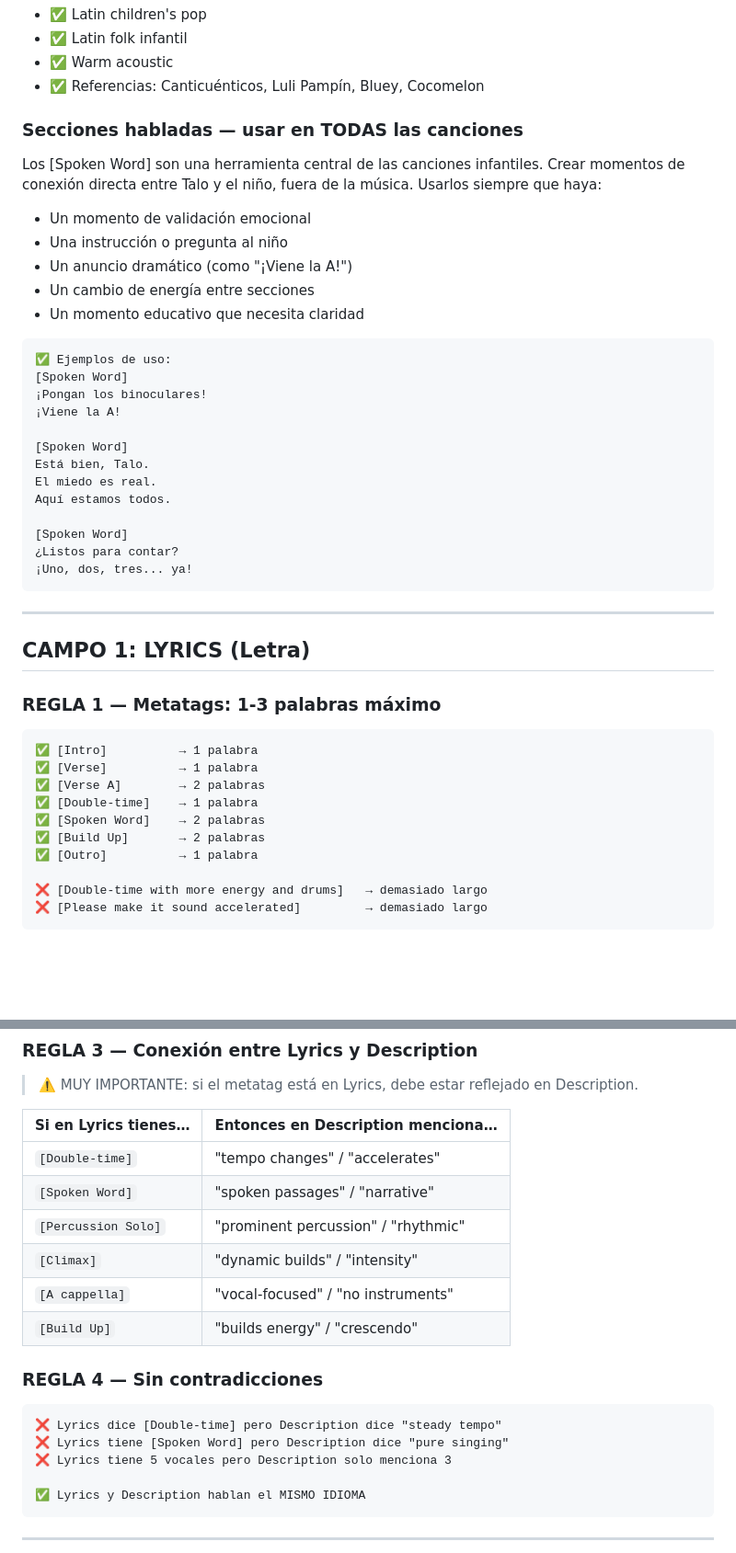
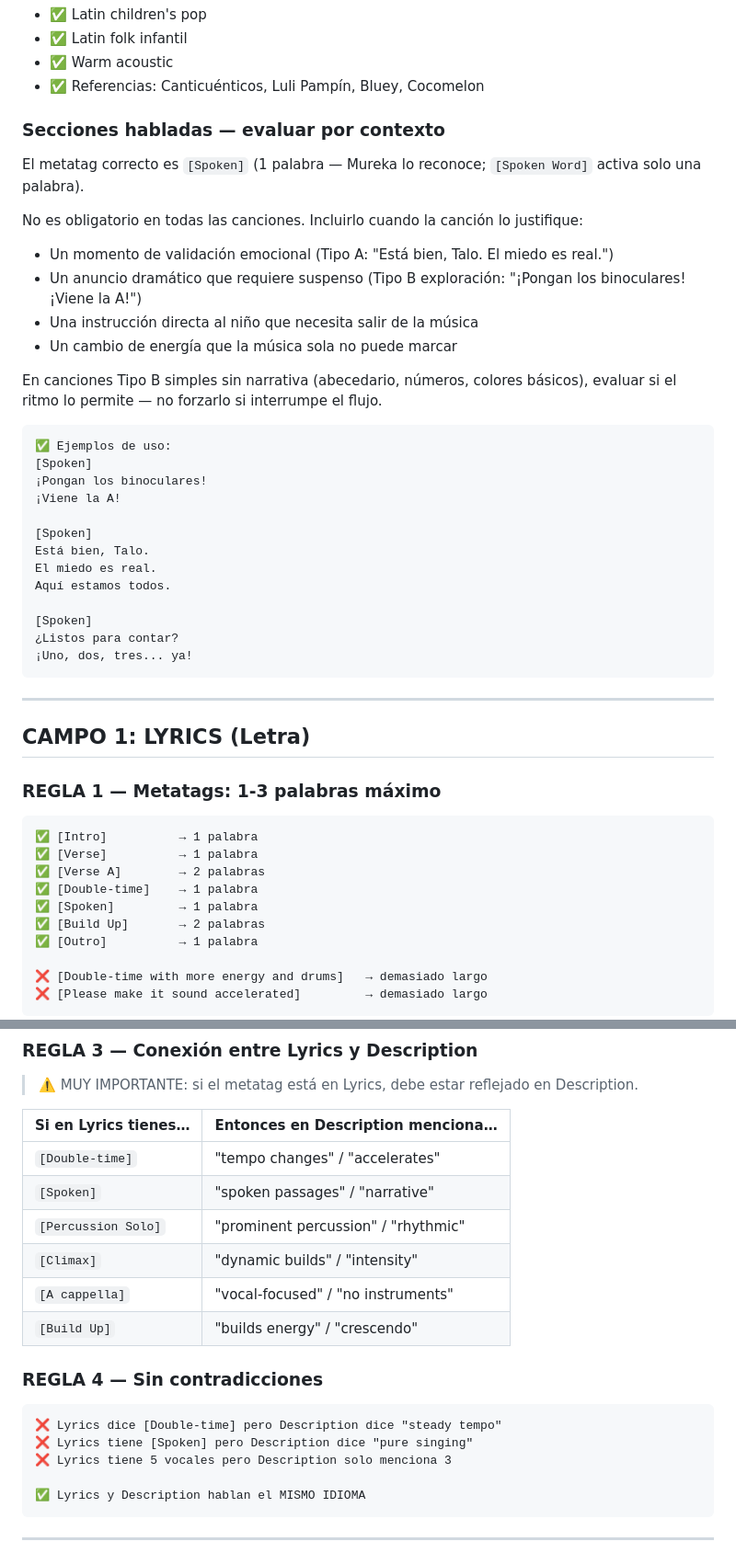
Before and after one commit to Gitdguarenas/Talo-Music-Producer-para-Mureka, a Markdown page: talo-music-producer-skill/produccion/MUREKA-REGLAS-DEFINITIVAS.md, 2 parts joined by grey strips. Shown at 92% size. Rendered like a GitHub page; blank space fills up the shorter version.

Commit message:
fix: corregir metatag [Spoken Word] → [Spoken] y hacer secciones habladas opcionales por contexto
- Reemplazar [Spoken Word] por [Spoken] en todos los archivos — el metatag de 2 palabras solo activa una palabra en Mureka
- Cambiar regla de "usar en TODAS las canciones" → evaluar por contexto: Tipo A narrativa/emocional sí, Tipo B simple evaluar si el ritmo lo permite
- Actualizar tabla de metatags válidos, tabla de conexión Lyrics↔Description y ejemplos de errores en MUREKA-REGLAS-DEFINITIVAS.md
- Corregir numeración duplicada (14/15 → 14-17) en TALOINSTA-LEARNINGS.md
- Actualizar talo-vocales/lyrics.md: 5 instancias de [Spoken Word] → [Spoken]

https://claude.ai/code/session_01THU7kAKudLAiXG9b3XANaB

````diff
--- a/talo-music-producer-skill/produccion/MUREKA-REGLAS-DEFINITIVAS.md
+++ b/talo-music-producer-skill/produccion/MUREKA-REGLAS-DEFINITIVAS.md
@@ -17,26 +17,29 @@
 - ✅ Warm acoustic
 - ✅ Referencias: Canticuénticos, Luli Pampín, Bluey, Cocomelon
 
-### Secciones habladas — usar en TODAS las canciones
-Los [Spoken Word] son una herramienta central de las canciones infantiles. Crear momentos de conexión directa entre Talo y el niño, fuera de la música. Usarlos siempre que haya:
-- Un momento de validación emocional
-- Una instrucción o pregunta al niño
-- Un anuncio dramático (como "¡Viene la A!")
-- Un cambio de energía entre secciones
-- Un momento educativo que necesita claridad
+### Secciones habladas — evaluar por contexto
+El metatag correcto es `[Spoken]` (1 palabra — Mureka lo reconoce; `[Spoken Word]` activa solo una palabra).
+
+No es obligatorio en todas las canciones. Incluirlo cuando la canción lo justifique:
+- Un momento de validación emocional (Tipo A: "Está bien, Talo. El miedo es real.")
+- Un anuncio dramático que requiere suspenso (Tipo B exploración: "¡Pongan los binoculares! ¡Viene la A!")
+- Una instrucción directa al niño que necesita salir de la música
+- Un cambio de energía que la música sola no puede marcar
+
+En canciones Tipo B simples sin narrativa (abecedario, números, colores básicos), evaluar si el ritmo lo permite — no forzarlo si interrumpe el flujo.
 
 ```
 ✅ Ejemplos de uso:
-[Spoken Word]
+[Spoken]
 ¡Pongan los binoculares!
 ¡Viene la A!
 
-[Spoken Word]
+[Spoken]
 Está bien, Talo.
 El miedo es real.
 Aquí estamos todos.
 
-[Spoken Word]
+[Spoken]
 ¿Listos para contar?
 ¡Uno, dos, tres... ya!
 ```
@@ -52,7 +55,7 @@ Aquí estamos todos.
 ✅ [Verse]          → 1 palabra
 ✅ [Verse A]        → 2 palabras
 ✅ [Double-time]    → 1 palabra
-✅ [Spoken Word]    → 2 palabras
+✅ [Spoken]         → 1 palabra
 ✅ [Build Up]       → 2 palabras
 ✅ [Outro]          → 1 palabra
 
@@ -182,7 +185,7 @@ energetic pronunciation of real Spanish words.
 | Si en Lyrics tienes… | Entonces en Description menciona… |
 |---------------------|----------------------------------|
 | `[Double-time]` | "tempo changes" / "accelerates" |
-| `[Spoken Word]` | "spoken passages" / "narrative" |
+| `[Spoken]` | "spoken passages" / "narrative" |
 | `[Percussion Solo]` | "prominent percussion" / "rhythmic" |
 | `[Climax]` | "dynamic builds" / "intensity" |
 | `[A cappella]` | "vocal-focused" / "no instruments" |
@@ -192,7 +195,7 @@ energetic pronunciation of real Spanish words.
 
 ```
 ❌ Lyrics dice [Double-time] pero Description dice "steady tempo"
-❌ Lyrics tiene [Spoken Word] pero Description dice "pure singing"
+❌ Lyrics tiene [Spoken] pero Description dice "pure singing"
 ❌ Lyrics tiene 5 vocales pero Description solo menciona 3
 
 ✅ Lyrics y Description hablan el MISMO IDIOMA
````
Also changed, not shown: other parts of talo-music-producer-skill/produccion/MUREKA-REGLAS-DEFINITIVAS.md (+1 -1 lines), talo-music-producer-skill/visual/TALOINSTA-LEARNINGS.md (+4 -4 lines), 1 other file.
